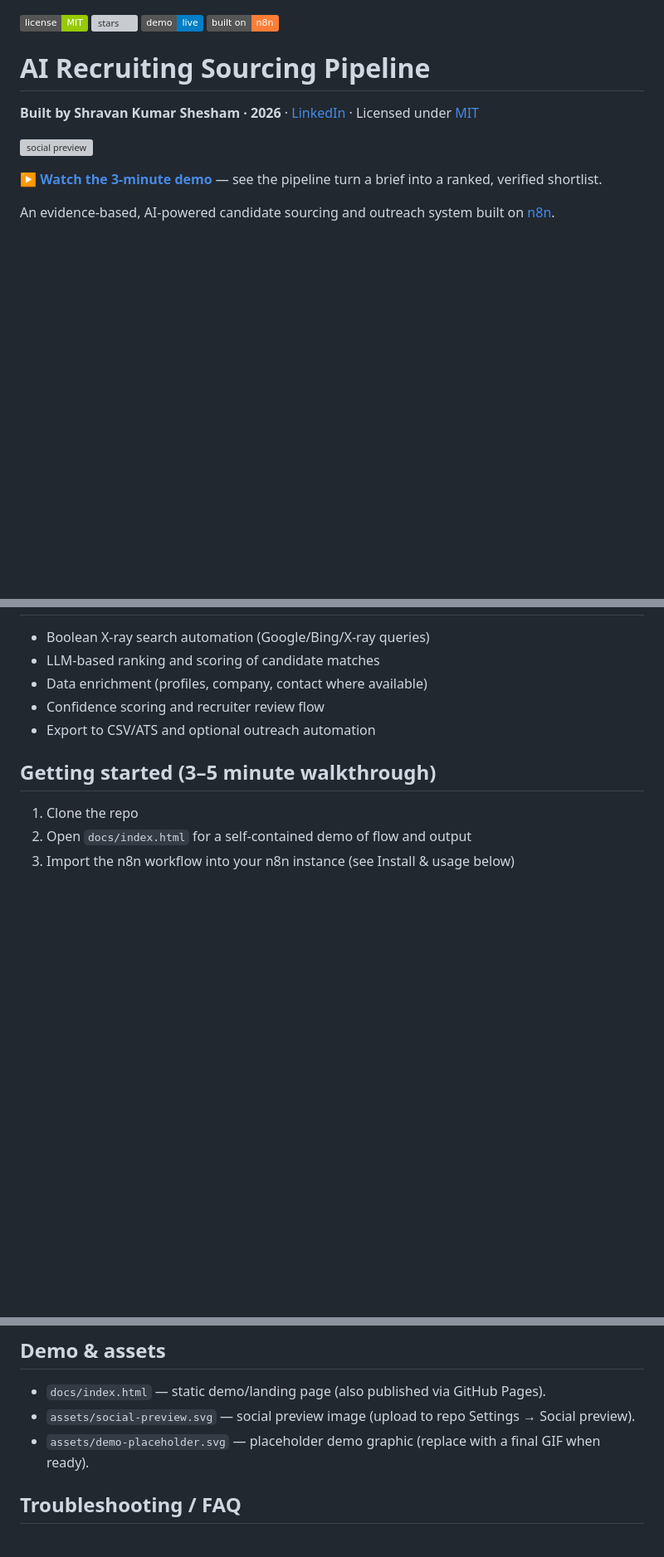
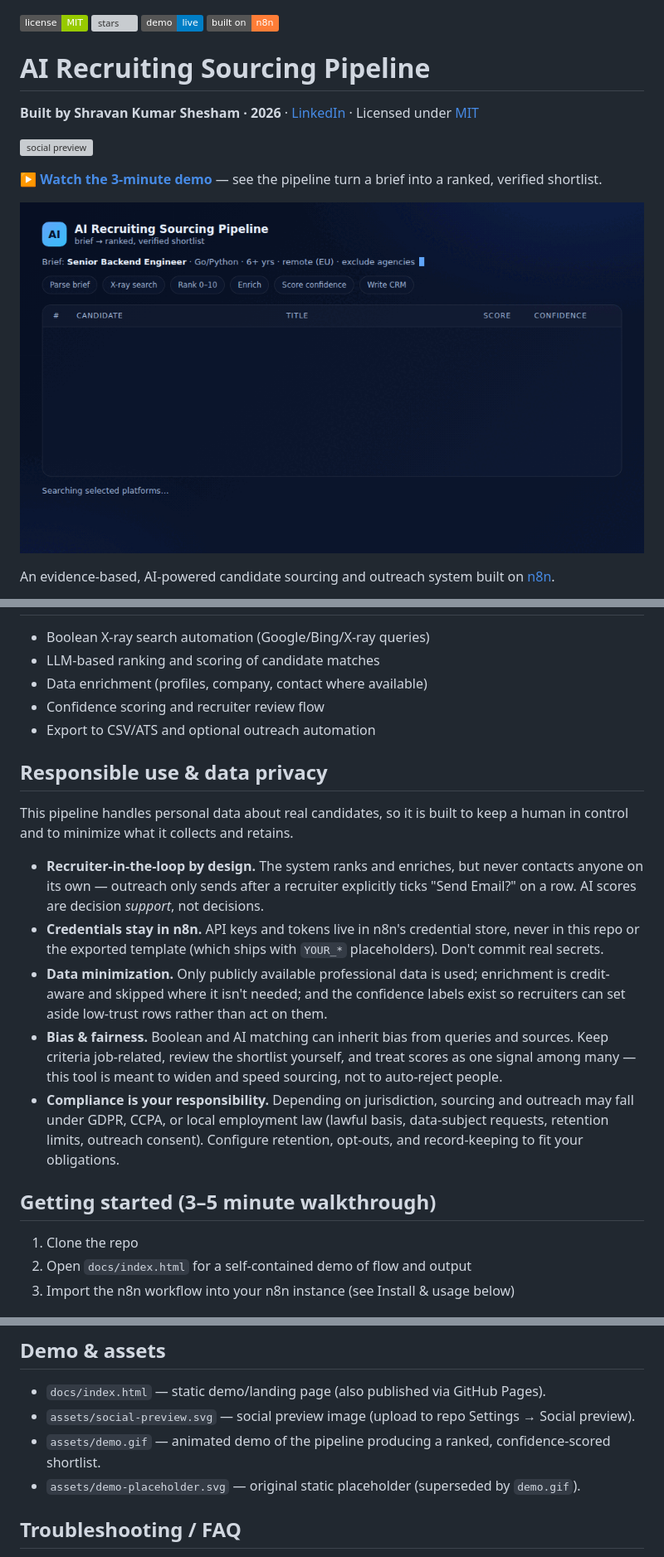
Before and after one commit to shravangithub/ai-recruiting-sourcing-pipeline, a Markdown page: README.md, 3 parts joined by grey strips. Shown at 83% size. Drawn GitHub-style; badges without logos; blank space fills up the shorter version; grey boxes are pictures that could not be loaded.

Commit message:
Add responsible use and data privacy section to README
Added a section on responsible use and data privacy to ensure ethical handling of candidate data.

```diff
--- a/README.md
+++ b/README.md
@@ -7,6 +7,8 @@
 ![social preview](assets/social-preview.svg)
 
 ▶ **[Watch the 3-minute demo](https://drive.google.com/file/d/1CyNN-onKTZ-8LBOsvo8TD3sbrm7-agEr/view?usp=sharing)** — see the pipeline turn a brief into a ranked, verified shortlist.
+
+![Pipeline demo — a hiring brief becoming a ranked, confidence-scored shortlist](assets/demo.gif)
 
 An evidence-based, AI-powered candidate sourcing and outreach system built on [n8n](https://n8n.io).
 
@@ -105,6 +108,26 @@ flowchart TD
 - Confidence scoring and recruiter review flow
 - Export to CSV/ATS and optional outreach automation
 
+## Responsible use & data privacy
+
+This pipeline handles personal data about real candidates, so it is built to keep a human in
+control and to minimize what it collects and retains.
+
+- **Recruiter-in-the-loop by design.** The system ranks and enriches, but never contacts anyone on
+  its own — outreach only sends after a recruiter explicitly ticks "Send Email?" on a row. AI scores
+  are decision *support*, not decisions.
+- **Credentials stay in n8n.** API keys and tokens live in n8n's credential store, never in this repo
+  or the exported template (which ships with `YOUR_*` placeholders). Don't commit real secrets.
+- **Data minimization.** Only publicly available professional data is used; enrichment is credit-aware
+  and skipped where it isn't needed; and the confidence labels exist so recruiters can set aside
+  low-trust rows rather than act on them.
+- **Bias & fairness.** Boolean and AI matching can inherit bias from queries and sources. Keep criteria
+  job-related, review the shortlist yourself, and treat scores as one signal among many — this tool is
+  meant to widen and speed sourcing, not to auto-reject people.
+- **Compliance is your responsibility.** Depending on jurisdiction, sourcing and outreach may fall under
+  GDPR, CCPA, or local employment law (lawful basis, data-subject requests, retention limits, outreach
+  consent). Configure retention, opt-outs, and record-keeping to fit your obligations.
+
 ## Getting started (3–5 minute walkthrough)
 
 1. Clone the repo
@@ -131,7 +154,8 @@ xdg-open ai-recruiting-sourcing-pipeline/docs/index.html || open ai-recruiting-s
 
 - `docs/index.html` — static demo/landing page (also published via GitHub Pages).
 - `assets/social-preview.svg` — social preview image (upload to repo Settings → Social preview).
-- `assets/demo-placeholder.svg` — placeholder demo graphic (replace with a final GIF when ready).
+- `assets/demo.gif` — animated demo of the pipeline producing a ranked, confidence-scored shortlist.
+- `assets/demo-placeholder.svg` — original static placeholder (superseded by `demo.gif`).
 
 ## Troubleshooting / FAQ
 
```
Also changed, not shown: other parts of README.md (+1 -0 lines).
